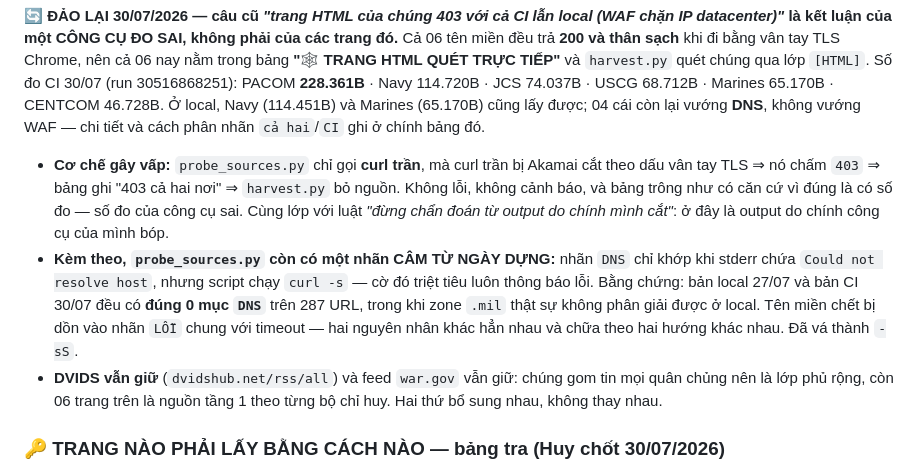
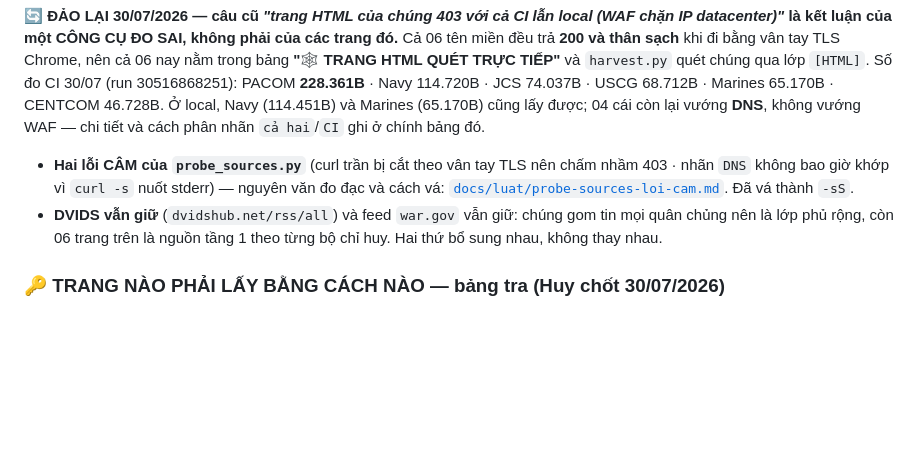
Before and after one commit to huyneo1101-dotcom/diem-tin-the-gioi, a Markdown page: CLAUDE.md, the part around one of its changes. Drawn GitHub-style; blank space fills up the shorter version.

```diff
--- a/CLAUDE.md
+++ b/CLAUDE.md
@@ -503,15 +494,9 @@ trả **200 và thân sạch** khi đi bằng vân tay TLS Chrome, nên cả 06
 (run 30516868251): PACOM **228.361B** · Navy 114.720B · JCS 74.037B · USCG 68.712B · Marines 65.170B ·
 CENTCOM 46.728B. Ở local, Navy (114.451B) và Marines (65.170B) cũng lấy được; 04 cái còn lại vướng
 **DNS**, không vướng WAF — chi tiết và cách phân nhãn `cả hai`/`CI` ghi ở chính bảng đó.
-- **Cơ chế gây vấp:** `probe_sources.py` chỉ gọi **curl trần**, mà curl trần bị Akamai cắt theo dấu
-  vân tay TLS ⇒ nó chấm `403` ⇒ bảng ghi "403 cả hai nơi" ⇒ `harvest.py` bỏ nguồn. Không lỗi, không
-  cảnh báo, và bảng trông như có căn cứ vì đúng là có số đo — số đo của công cụ sai. Cùng lớp với
-  luật *"đừng chẩn đoán từ output do chính mình cắt"*: ở đây là output do chính công cụ của mình bóp.
-- **Kèm theo, `probe_sources.py` còn có một nhãn CÂM TỪ NGÀY DỰNG:** nhãn `DNS` chỉ khớp khi stderr
-  chứa `Could not resolve host`, nhưng script chạy `curl -s` — cờ đó triệt tiêu luôn thông báo lỗi.
-  Bằng chứng: bản local 27/07 và bản CI 30/07 đều có **đúng 0 mục `DNS`** trên 287 URL, trong khi zone
-  `.mil` thật sự không phân giải được ở local. Tên miền chết bị dồn vào nhãn `LỖI` chung với timeout —
-  hai nguyên nhân khác hẳn nhau và chữa theo hai hướng khác nhau. Đã vá thành `-sS`.
+- **Hai lỗi CÂM của `probe_sources.py`** (curl trần bị cắt theo vân tay TLS nên chấm nhầm 403 ·
+  nhãn `DNS` không bao giờ khớp vì `curl -s` nuốt stderr) — nguyên văn đo đạc và cách vá:
+  [`docs/luat/probe-sources-loi-cam.md`](docs/luat/probe-sources-loi-cam.md). Đã vá thành `-sS`.
 - **DVIDS vẫn giữ** (`dvidshub.net/rss/all`) và feed `war.gov` vẫn giữ: chúng gom tin mọi quân chủng
   nên là lớp phủ rộng, còn 06 trang trên là nguồn tầng 1 theo từng bộ chỉ huy. Hai thứ bổ sung nhau,
   không thay nhau.
```
Also changed, not shown: other parts of CLAUDE.md (+19 -28 lines), docs/luat/probe-sources-loi-cam.md (added, +18 -0 lines).
